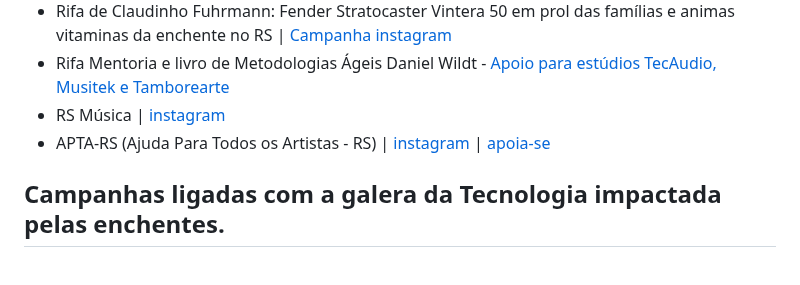
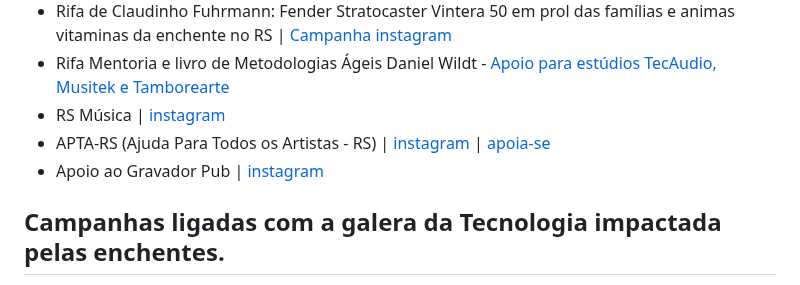
Before and after one commit to dwildt/letshelpit, a Markdown page: docs/donate.md, the part around the change. Drawn GitHub-style.

Commit message:
gravador pub

```diff
--- a/docs/donate.md
+++ b/docs/donate.md
@@ -94,6 +94,7 @@ O Rio Grande do Sul está passando por necessidades após a enchente iniciada no
 - Rifa Mentoria e livro de Metodologias Ágeis Daniel Wildt - [Apoio para estúdios TecAudio, Musitek e Tamborearte](https://rifapersonalizada.com.br/apoio-para-estudios-de-musica-de-porto-alegre-NI1Typ)
 - RS Música | [instagram](https://www.instagram.com/rsmusica/)
 - APTA-RS (Ajuda Para Todos os Artistas - RS) | [instagram](https://www.instagram.com/apta.rs/) | [apoia-se](https://apoia.se/apta-rs)
+- Apoio ao Gravador Pub | [instagram](https://www.instagram.com/gravadorpub/)
 
 
 ## Campanhas ligadas com a galera da Tecnologia impactada pelas enchentes.
```
